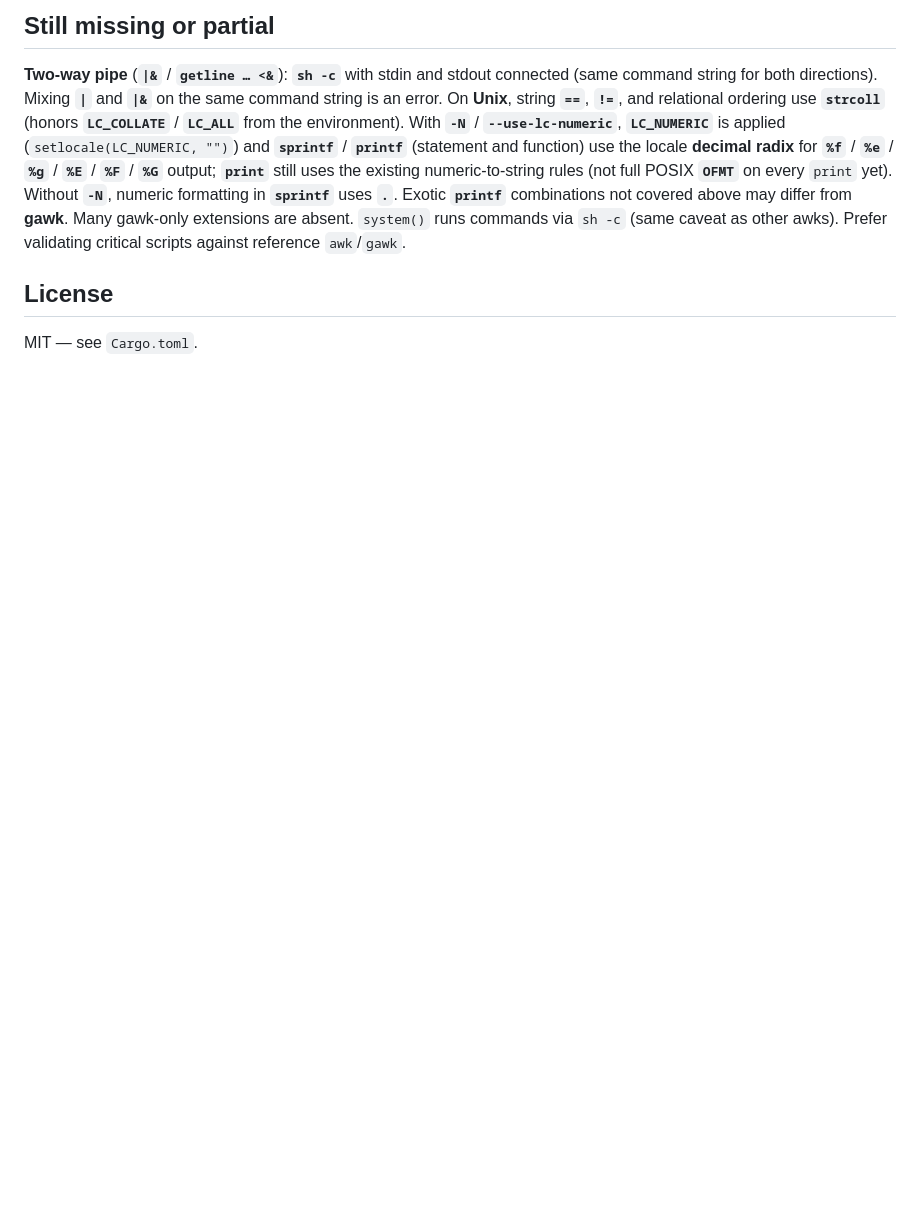
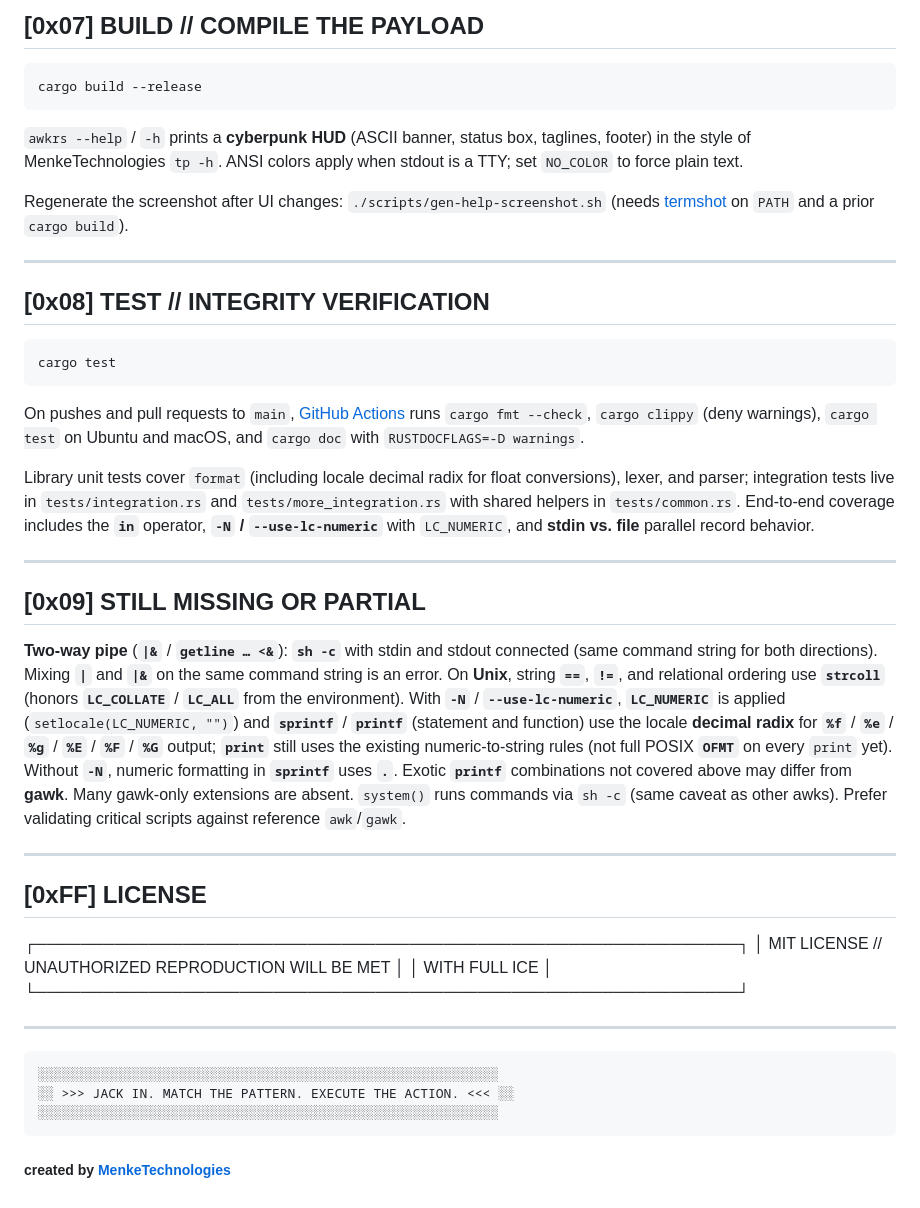
Before and after one commit to MenkeTechnologies/awkrs, a Markdown page: README.md, the part around one of its changes. GitHub-like rendering; blank space fills up the shorter version.

````diff
--- a/README.md
+++ b/README.md
@@ -162,8 +240,47 @@ Cross-record state is not parallel-safe, so awkrs stays **single-threaded** (def
 
-## Still missing or partial
+## [0x07] BUILD // COMPILE THE PAYLOAD
+
+```bash
+cargo build --release
+```
+
+`awkrs --help` / `-h` prints a **cyberpunk HUD** (ASCII banner, status box, taglines, footer) in the style of MenkeTechnologies `tp -h`. ANSI colors apply when stdout is a TTY; set `NO_COLOR` to force plain text.
+
+Regenerate the screenshot after UI changes: `./scripts/gen-help-screenshot.sh` (needs [termshot](https://github.com/homeport/termshot) on `PATH` and a prior `cargo build`).
+
+---
+
+## [0x08] TEST // INTEGRITY VERIFICATION
+
+```bash
+cargo test
+```
+
+On pushes and pull requests to `main`, [GitHub Actions](.github/workflows/ci.yml) runs `cargo fmt --check`, `cargo clippy` (deny warnings), `cargo test` on Ubuntu and macOS, and `cargo doc` with `RUSTDOCFLAGS=-D warnings`.
+
+Library unit tests cover `format` (including locale decimal radix for float conversions), lexer, and parser; integration tests live in `tests/integration.rs` and `tests/more_integration.rs` with shared helpers in `tests/common.rs`. End-to-end coverage includes the **`in`** operator, **`-N` / `--use-lc-numeric`** with `LC_NUMERIC`, and **stdin vs. file** parallel record behavior.
+
+---
+
+## [0x09] STILL MISSING OR PARTIAL
 
 **Two-way pipe** (**`|&`** / **`getline … <&`**): **`sh -c`** with stdin and stdout connected (same command string for both directions). Mixing **`|`** and **`|&`** on the same command string is an error. On **Unix**, string **`==`**, **`!=`**, and relational ordering use **`strcoll`** (honors **`LC_COLLATE`** / **`LC_ALL`** from the environment). With **`-N`** / **`--use-lc-numeric`**, **`LC_NUMERIC`** is applied (`setlocale(LC_NUMERIC, "")`) and **`sprintf`** / **`printf`** (statement and function) use the locale **decimal radix** for **`%f`** / **`%e`** / **`%g`** / **`%E`** / **`%F`** / **`%G`** output; **`print`** still uses the existing numeric-to-string rules (not full POSIX **`OFMT`** on every `print` yet). Without **`-N`**, numeric formatting in **`sprintf`** uses **`.`**. Exotic **`printf`** combinations not covered above may differ from **gawk**. Many gawk-only extensions are absent. `system()` runs commands via `sh -c` (same caveat as other awks). Prefer validating critical scripts against reference `awk`/`gawk`.
 
-## License
+---
 
-MIT — see `Cargo.toml`.
+## [0xFF] LICENSE
+
+ ┌──────────────────────────────────────────────────────────────┐
+ │ MIT LICENSE // UNAUTHORIZED REPRODUCTION WILL BE MET         │
+ │ WITH FULL ICE                                                │
+ └──────────────────────────────────────────────────────────────┘
+
+---
+
+```
+░░░░░░░░░░░░░░░░░░░░░░░░░░░░░░░░░░░░░░░░░░░░░░░░░░░░░░░░░░░
+░░ >>> JACK IN. MATCH THE PATTERN. EXECUTE THE ACTION. <<< ░░
+░░░░░░░░░░░░░░░░░░░░░░░░░░░░░░░░░░░░░░░░░░░░░░░░░░░░░░░░░░░
+```
+
+##### created by [MenkeTechnologies](https://github.com/MenkeTechnologies)
````
Also changed, not shown: other parts of README.md (+106 -28 lines).
